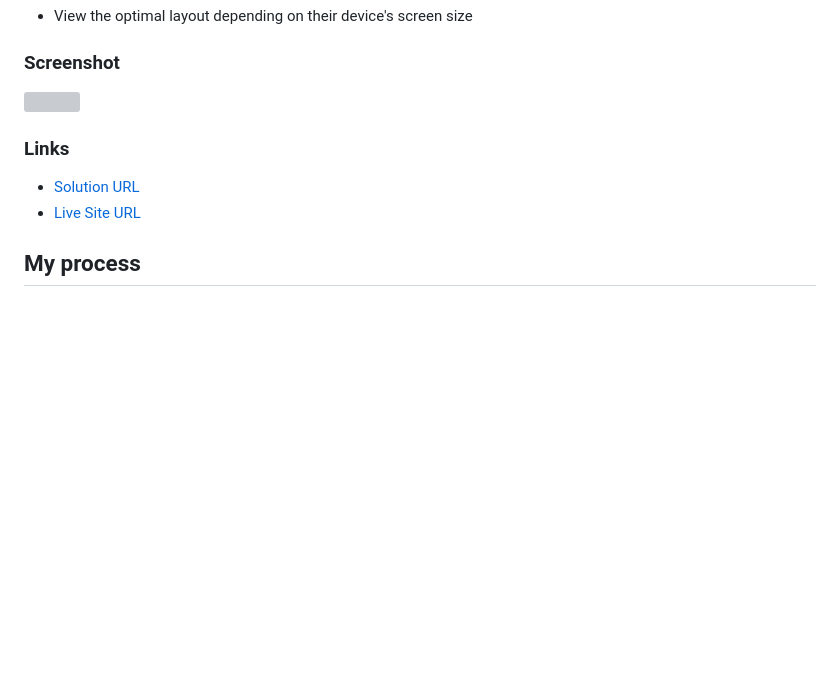
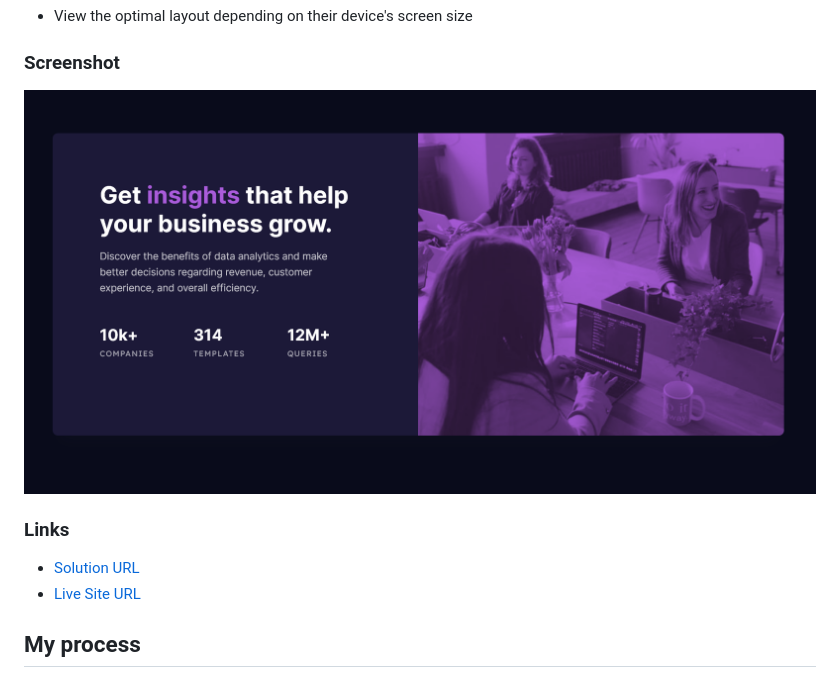
Before and after one commit to MattPahuta/stats-preview-card-component, a Markdown page: README.md, the part around the change printed below. GitHub-like rendering; pictures changed too: images/project-ss.jpg (added); blank space fills up the shorter version; grey boxes are pictures that could not be loaded.

Commit message:
Add project screenshot, update styling for stats-list

```diff
--- a/README.md
+++ b/README.md
@@ -25,7 +25,7 @@ Users should be able to:
 
 ### Screenshot
 
-![](./screenshot.jpg)
+![](./images/project-ss.jpg)
 
 
 ### Links
```
Also changed, not shown: other parts of README.md (+1 -1 lines), 1 other file.
